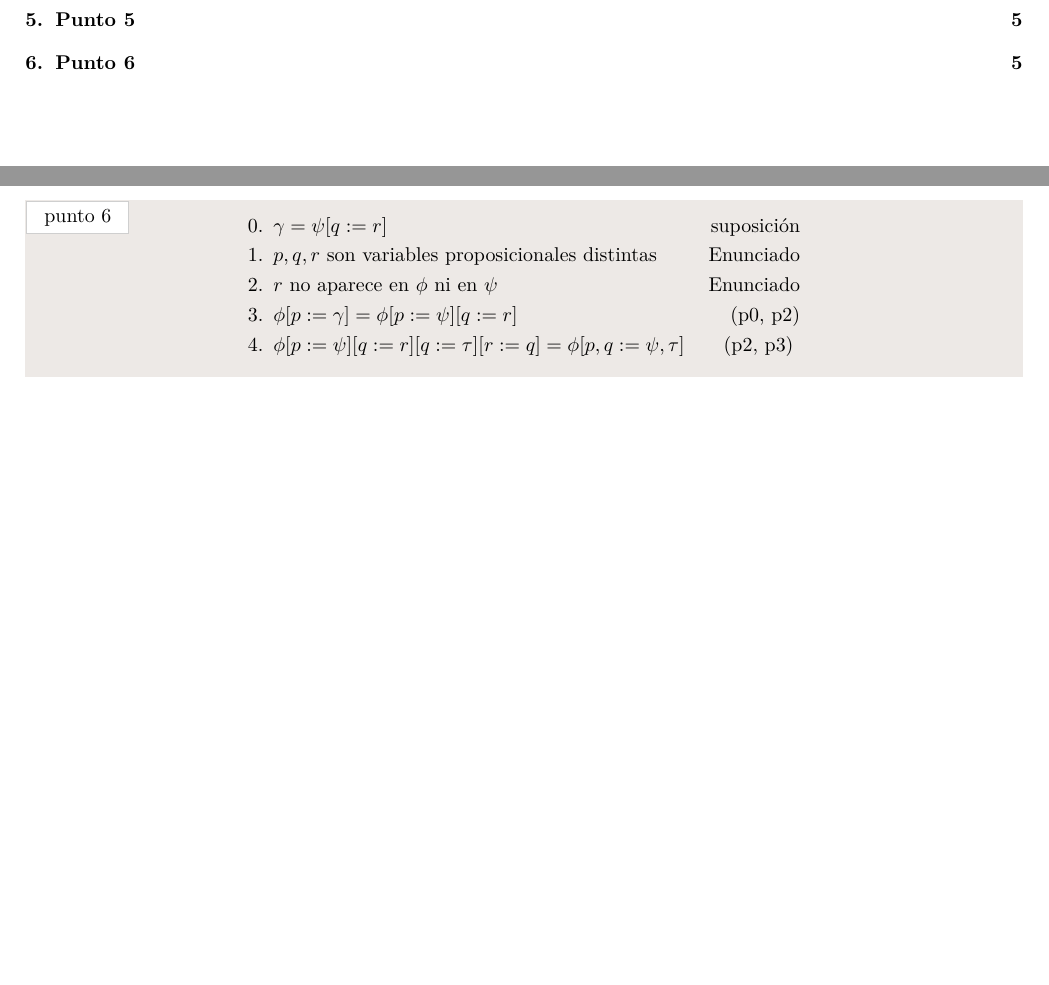
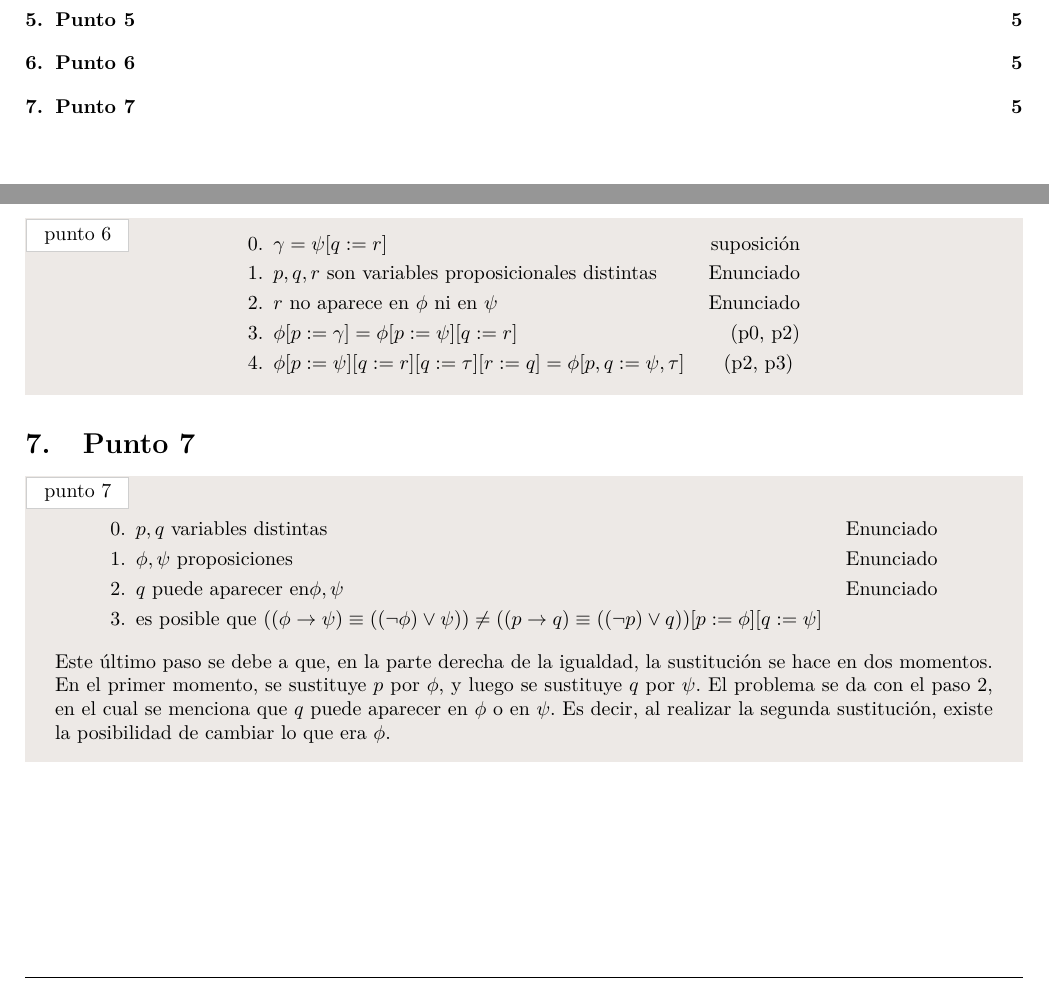
Before and after one commit to DavidAGomezO/LCAT, a LaTeX document (taller06(lcat)-DavidGomez.tex): two parts of pages 4 and 8 of 8, joined at a grey line, cut so that both start at the same text, the shorter picture padded with empty space. Compiled offline with pdfLaTeX.

Commit message:
taller06 fin

```diff
--- a/taller06(lcat)-DavidGomez.tex
+++ b/taller06(lcat)-DavidGomez.tex
@@ -402,4 +402,16 @@
         \phi[p := \psi][q := r][q := \tau][r := q] = \phi[p, q := \psi, \tau] & (p2, p3)
     \end{logic}
 \end{logicenv}
+
+\section{Punto 7}
+
+\begin{logicenv}[5]{punto 7}
+    \begin{logic}
+        p, q \text{ variables distintas} & Enunciado\\
+        \phi, \psi \text{ proposiciones} & Enunciado\\
+        q \text{ puede aparecer en} \phi, \psi & Enunciado\\
+        \text{es posible que } ((\phi \to \psi) \equiv ((\neg \phi) \lor \psi)) \not= ((p \to q)\equiv ((\neg p) \lor q))[p := \phi][q := \psi]
+    \end{logic}
+    Este último paso se debe a que, en la parte derecha de la igualdad, la sustitución se hace en dos momentos. En el primer momento, se sustituye $p$ por $\phi$, y luego se sustituye $q$ por $\psi$. El problema se da con el paso 2, en el cual se menciona que $q$ puede aparecer en $\phi$ o en $\psi$. Es decir, al realizar la segunda sustitución, existe la posibilidad de cambiar lo que era $\phi$.
+\end{logicenv}
 \end{document}
```
Also changed, not shown: Taller06.pdf (added), 1 other file.
